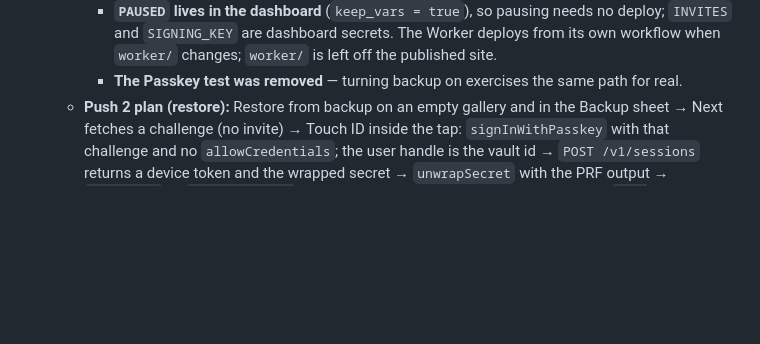
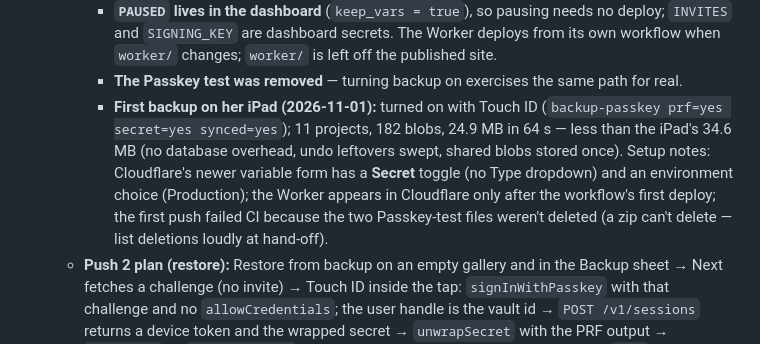
Before and after one commit to bcrossley712/parapara, a Markdown page: docs/DESIGN_NOTES.md, the part around the change. Drawn GitHub-style; blank space fills up the shorter version.

Commit message:
update notes for handoff to step 7b-ii

```diff
--- a/docs/DESIGN_NOTES.md
+++ b/docs/DESIGN_NOTES.md
@@ -1002,6 +1002,16 @@ device-only.
       `worker/` changes; `worker/` is left off the published site.
     - **The Passkey test was removed** — turning backup on exercises
       the same path for real.
+    - **First backup on her iPad (2026-11-01):** turned on with Touch
+      ID (`backup-passkey prf=yes secret=yes synced=yes`); 11 projects,
+      182 blobs, 24.9 MB in 64 s — less than the iPad's 34.6 MB (no
+      database overhead, undo leftovers swept, shared blobs stored
+      once). Setup notes: Cloudflare's newer variable form has a
+      **Secret** toggle (no Type dropdown) and an environment choice
+      (Production); the Worker appears in Cloudflare only after the
+      workflow's first deploy; the first push failed CI because the
+      two Passkey-test files weren't deleted (a zip can't delete —
+      list deletions loudly at hand-off).
   - **Push 2 plan (restore):** Restore from backup on an empty gallery
     and in the Backup sheet → Next fetches a challenge (no invite) →
     Touch ID inside the tap: `signInWithPasskey` with that challenge
```
Also changed, not shown: PROJECT_NOTES.md (+18 -20 lines), docs/ARCHITECTURE.md (+3 -2 lines).
